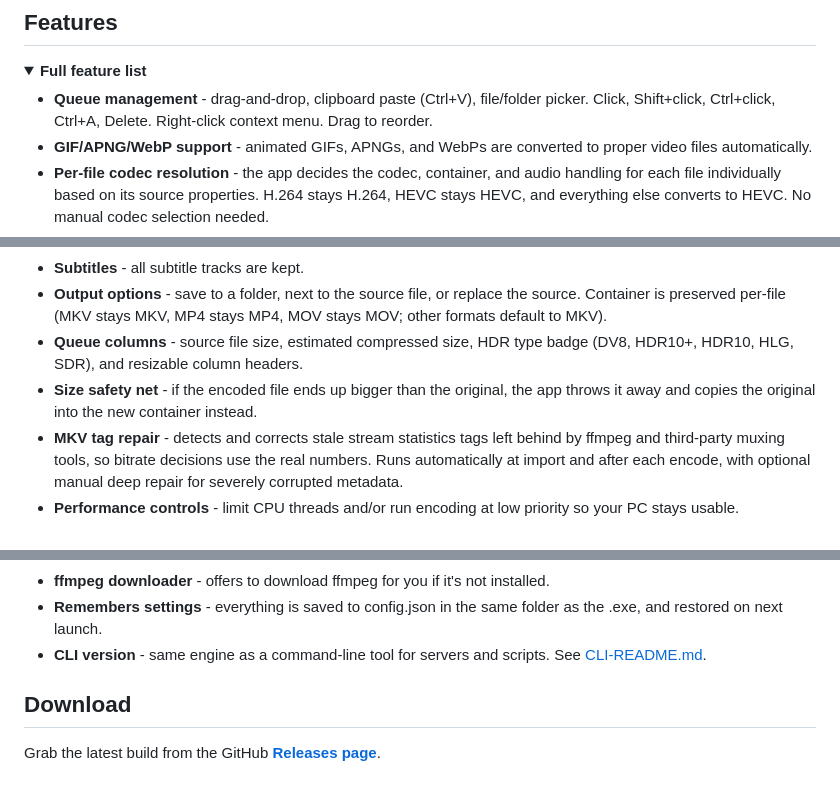
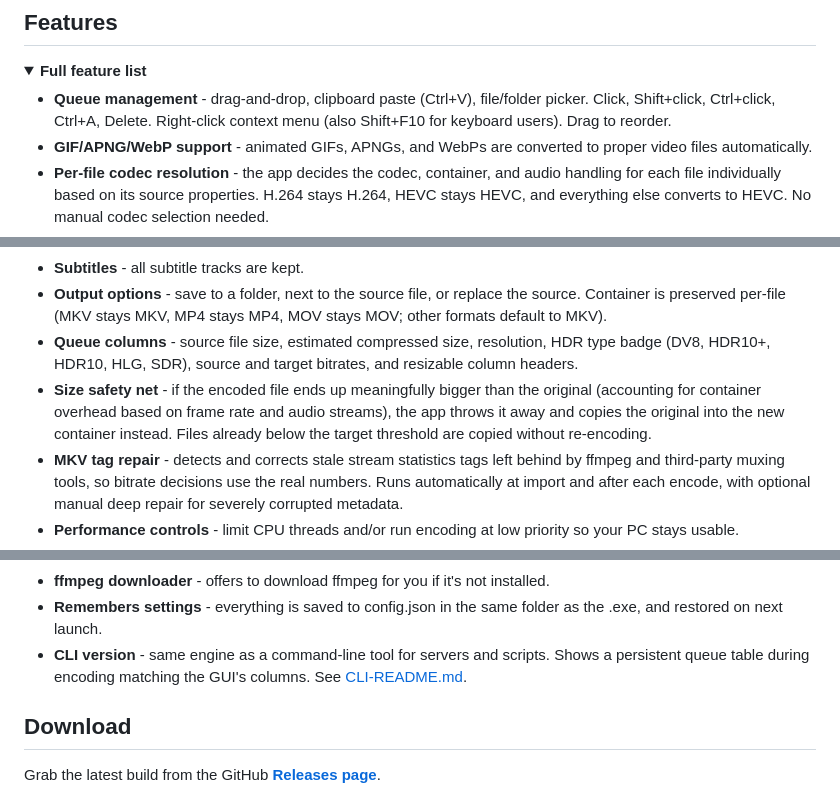
Before and after one commit to obelisk-complex/histv-universal, a Markdown page: README.md, 3 parts joined by grey strips. Drawn GitHub-style; folded sections open.

```diff
--- a/README.md
+++ b/README.md
@@ -36,7 +36,7 @@ Available as a desktop app and a headless CLI for servers (see [CLI-README.md](C
 <details>
 <summary><strong>Full feature list</strong></summary>
 
-- **Queue management** - drag-and-drop, clipboard paste (Ctrl+V), file/folder picker. Click, Shift+click, Ctrl+click, Ctrl+A, Delete. Right-click context menu. Drag to reorder.
+- **Queue management** - drag-and-drop, clipboard paste (Ctrl+V), file/folder picker. Click, Shift+click, Ctrl+click, Ctrl+A, Delete. Right-click context menu (also Shift+F10 for keyboard users). Drag to reorder.
 - **GIF/APNG/WebP support** - animated GIFs, APNGs, and WebPs are converted to proper video files automatically.
 - **Per-file codec resolution** - the app decides the codec, container, and audio handling for each file individually based on its source properties. H.264 stays H.264, HEVC stays HEVC, and everything else converts to HEVC. No manual codec selection needed.
 - **AV1 support** - first-class AV1 encoding via libsvtav1 and hardware AV1 encoders (AMF, NVENC, QSV, VideoToolbox, VAAPI). Enable Preserve AV1 to keep AV1 sources as AV1 instead of converting to HEVC.
@@ -51,8 +51,8 @@ Available as a desktop app and a headless CLI for servers (see [CLI-README.md](C
 - **Pre-flight checks** - before encoding starts, the app scans your queue and warns you if any files won't get their best-possible encode (e.g. DV files without MP4Box). Offers to download missing tools, encode anyway, or cancel.
 - **Subtitles** - all subtitle tracks are kept.
 - **Output options** - save to a folder, next to the source file, or replace the source. Container is preserved per-file (MKV stays MKV, MP4 stays MP4, MOV stays MOV; other formats default to MKV).
-- **Queue columns** - source file size, estimated compressed size, HDR type badge (DV8, HDR10+, HDR10, HLG, SDR), and resizable column headers.
-- **Size safety net** - if the encoded file ends up bigger than the original, the app throws it away and copies the original into the new container instead.
+- **Queue columns** - source file size, estimated compressed size, resolution, HDR type badge (DV8, HDR10+, HDR10, HLG, SDR), source and target bitrates, and resizable column headers.
+- **Size safety net** - if the encoded file ends up meaningfully bigger than the original (accounting for container overhead based on frame rate and audio streams), the app throws it away and copies the original into the new container instead. Files already below the target threshold are copied without re-encoding.
 - **MKV tag repair** - detects and corrects stale stream statistics tags left behind by ffmpeg and third-party muxing tools, so bitrate decisions use the real numbers. Runs automatically at import and after each encode, with optional manual deep repair for severely corrupted metadata.
 - **Performance controls** - limit CPU threads and/or run encoding at low priority so your PC stays usable.
 - **ETA** - shows estimated time remaining in the progress bar and the window title, so you can see it from the taskbar.
@@ -68,7 +68,7 @@ Available as a desktop app and a headless CLI for servers (see [CLI-README.md](C
 - **Themes** - six built-in themes (dark, light, and four community-inspired palettes). Create your own with just 6 colour values - the app derives everything else automatically. See [THEMES.md](THEMES.md).
 - **ffmpeg downloader** - offers to download ffmpeg for you if it's not installed.
 - **Remembers settings** - everything is saved to config.json in the same folder as the .exe, and restored on next launch.
-- **CLI version** - same engine as a command-line tool for servers and scripts. See [CLI-README.md](CLI-README.md).
+- **CLI version** - same engine as a command-line tool for servers and scripts. Shows a persistent queue table during encoding matching the GUI's columns. See [CLI-README.md](CLI-README.md).
 
 </details>
 
```
Also changed, not shown: other parts of README.md (+1 -1 lines), CLI-README.md (+4 -2 lines).
